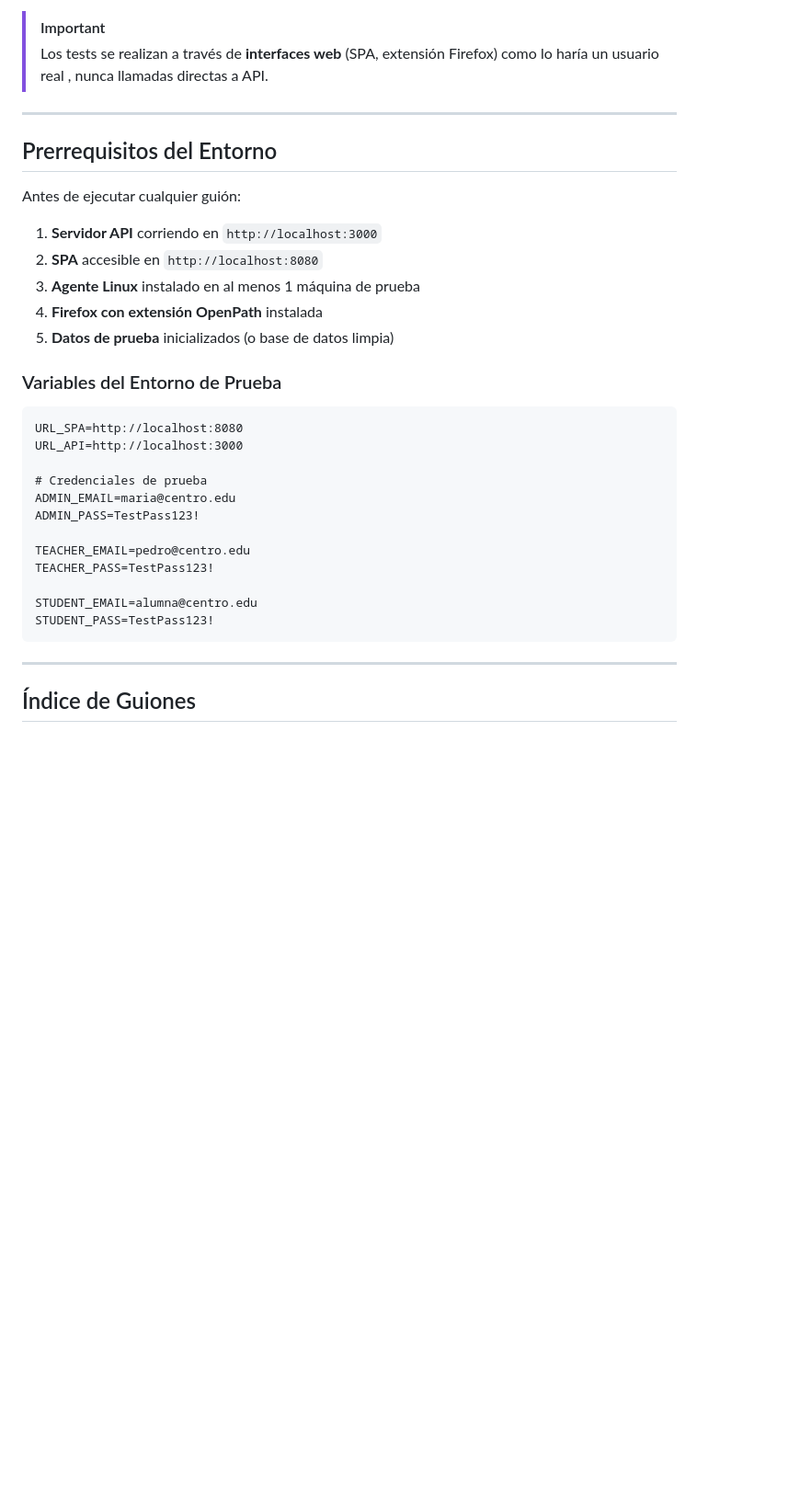
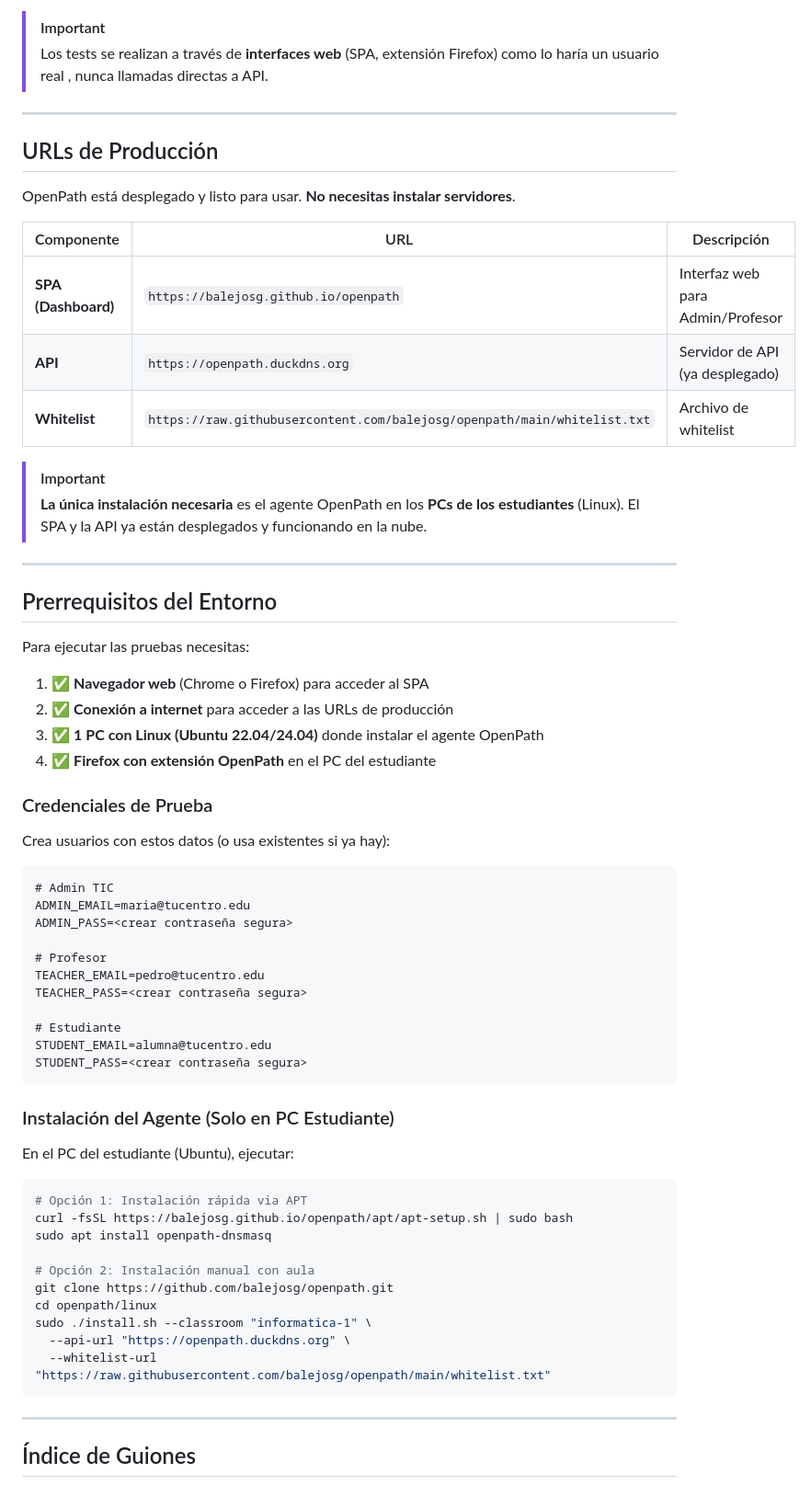
Before and after one commit to balejosg/whitelist, a Markdown page: docs/llm_testing_scripts/00_indice.md, the part around the change. Shown at 92% size. Rendered like a GitHub page; blank space fills up the shorter version.

Commit message:
Update testing scripts with production URLs (github.io, duckdns)

````diff
--- a/docs/llm_testing_scripts/00_indice.md
+++ b/docs/llm_testing_scripts/00_indice.md
@@ -9,31 +9,64 @@ Estos guiones están diseñados para que un **LLM con capacidad de control de na
 
 ---
 
+## URLs de Producción
+
+OpenPath está desplegado y listo para usar. **No necesitas instalar servidores**.
+
+| Componente | URL | Descripción |
+|------------|-----|-------------|
+| **SPA (Dashboard)** | `https://balejosg.github.io/openpath` | Interfaz web para Admin/Profesor |
+| **API** | `https://openpath.duckdns.org` | Servidor de API (ya desplegado) |
+| **Whitelist** | `https://raw.githubusercontent.com/balejosg/openpath/main/whitelist.txt` | Archivo de whitelist |
+
+> [!IMPORTANT]
+> **La única instalación necesaria** es el agente OpenPath en los **PCs de los estudiantes** (Linux).
+> El SPA y la API ya están desplegados y funcionando en la nube.
+
+---
+
 ## Prerrequisitos del Entorno
 
-Antes de ejecutar cualquier guión:
+Para ejecutar las pruebas necesitas:
 
-1. **Servidor API** corriendo en `http://localhost:3000`
-2. **SPA** accesible en `http://localhost:8080`
-3. **Agente Linux** instalado en al menos 1 máquina de prueba
-4. **Firefox con extensión OpenPath** instalada
-5. **Datos de prueba** inicializados (o base de datos limpia)
+1. ✅ **Navegador web** (Chrome o Firefox) para acceder al SPA
+2. ✅ **Conexión a internet** para acceder a las URLs de producción
+3. ✅ **1 PC con Linux (Ubuntu 22.04/24.04)** donde instalar el agente OpenPath
+4. ✅ **Firefox con extensión OpenPath** en el PC del estudiante
 
-### Variables del Entorno de Prueba
+### Credenciales de Prueba
+
+Crea usuarios con estos datos (o usa existentes si ya hay):
 
 ```
-URL_SPA=http://localhost:8080
-URL_API=http://localhost:3000
+# Admin TIC
+ADMIN_EMAIL=maria@tucentro.edu
+ADMIN_PASS=<crear contraseña segura>
 
-# Credenciales de prueba
-ADMIN_EMAIL=maria@centro.edu
-ADMIN_PASS=TestPass123!
+# Profesor
+TEACHER_EMAIL=pedro@tucentro.edu
+TEACHER_PASS=<crear contraseña segura>
 
-TEACHER_EMAIL=pedro@centro.edu
-TEACHER_PASS=TestPass123!
+# Estudiante
+STUDENT_EMAIL=alumna@tucentro.edu
+STUDENT_PASS=<crear contraseña segura>
+```
 
-STUDENT_EMAIL=alumna@centro.edu
-STUDENT_PASS=TestPass123!
+### Instalación del Agente (Solo en PC Estudiante)
+
+En el PC del estudiante (Ubuntu), ejecutar:
+
+```bash
+# Opción 1: Instalación rápida via APT
+curl -fsSL https://balejosg.github.io/openpath/apt/apt-setup.sh | sudo bash
+sudo apt install openpath-dnsmasq
+
+# Opción 2: Instalación manual con aula
+git clone https://github.com/balejosg/openpath.git
+cd openpath/linux
+sudo ./install.sh --classroom "informatica-1" \
+  --api-url "https://openpath.duckdns.org" \
+  --whitelist-url "https://raw.githubusercontent.com/balejosg/openpath/main/whitelist.txt"
 ```
 
 ---
````
Also changed, not shown: docs/llm_testing_scripts/01_admin_tic.md (+9 -1 lines), docs/llm_testing_scripts/02_profesor.md (+3 -2 lines).
